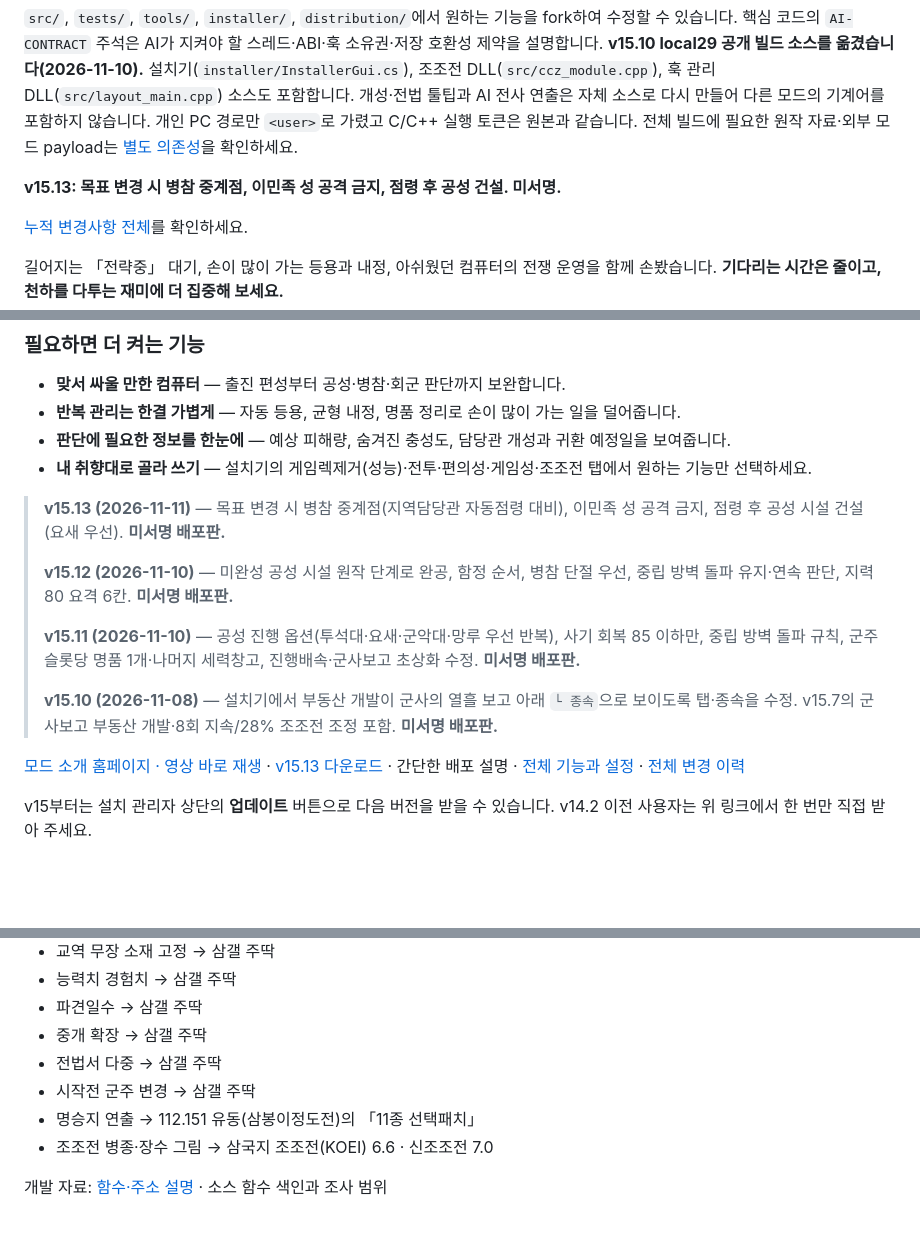
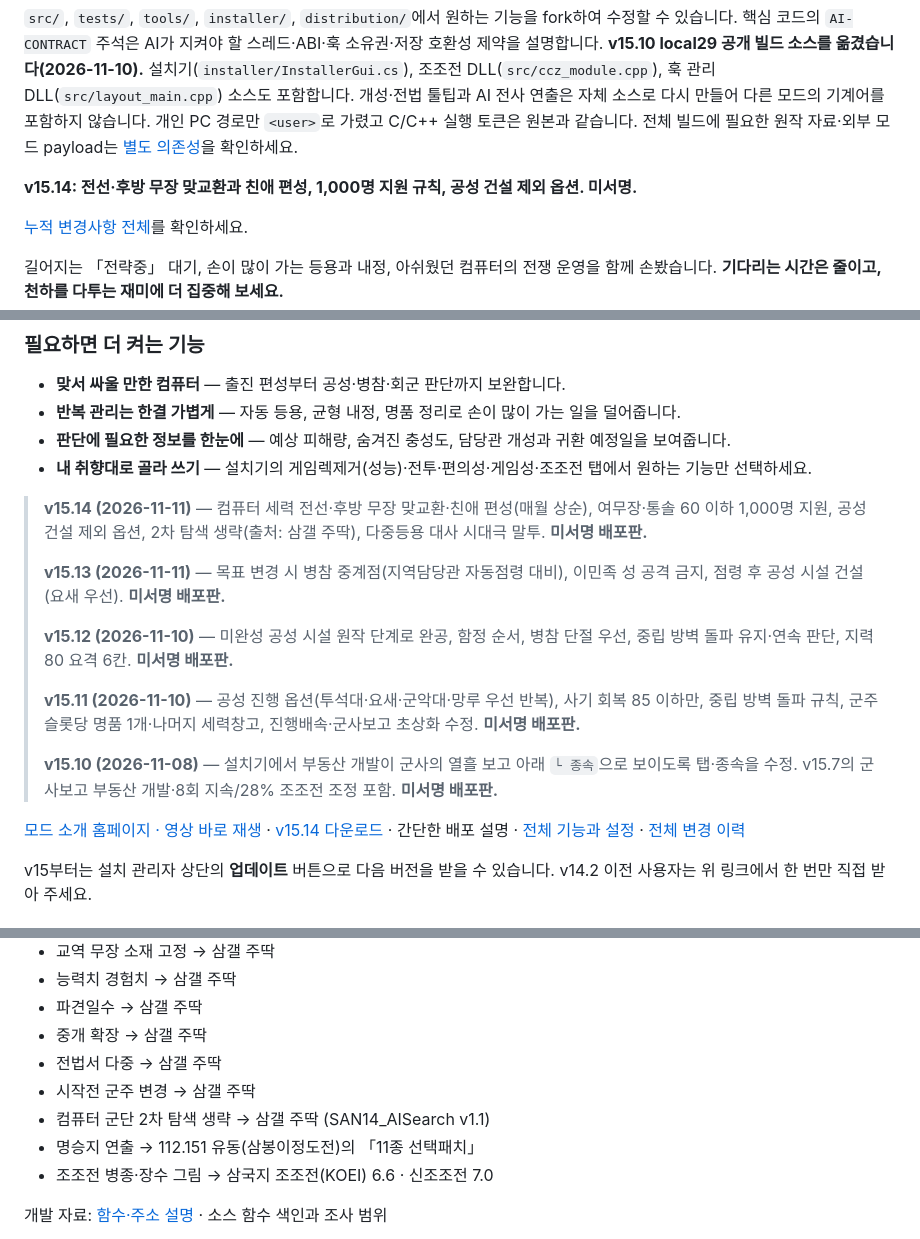
Before and after one commit to t3ferii/san14ce-ai-mod, a Markdown page: README.md, 3 parts joined by grey strips. GitHub-like rendering; blank space fills up the shorter version.

```diff
--- a/README.md
+++ b/README.md
@@ -6,7 +6,7 @@
 
 `src/`, `tests/`, `tools/`, `installer/`, `distribution/`에서 원하는 기능을 fork하여 수정할 수 있습니다. 핵심 코드의 `AI-CONTRACT` 주석은 AI가 지켜야 할 스레드·ABI·훅 소유권·저장 호환성 제약을 설명합니다. **v15.10 local29 공개 빌드 소스를 옮겼습니다(2026-11-10).** 설치기(`installer/InstallerGui.cs`), 조조전 DLL(`src/ccz_module.cpp`), 훅 관리 DLL(`src/layout_main.cpp`) 소스도 포함합니다. 개성·전법 툴팁과 AI 전사 연출은 자체 소스로 다시 만들어 다른 모드의 기계어를 포함하지 않습니다. 개인 PC 경로만 `<user>`로 가렸고 C/C++ 실행 토큰은 원본과 같습니다. 전체 빌드에 필요한 원작 자료·외부 모드 payload는 [별도 의존성](docs/SOURCE_DEPENDENCIES.md)을 확인하세요.
 
-**v15.13: 목표 변경 시 병참 중계점, 이민족 성 공격 금지, 점령 후 공성 건설. 미서명.**
+**v15.14: 전선·후방 무장 맞교환과 친애 편성, 1,000명 지원 규칙, 공성 건설 제외 옵션. 미서명.**
 
 [누적 변경사항 전체](docs/RELEASE_NOTES.md)를 확인하세요.
 
@@ -31,6 +31,8 @@
 - **판단에 필요한 정보를 한눈에** — 예상 피해량, 숨겨진 충성도, 담당관 개성과 귀환 예정일을 보여줍니다.
 - **내 취향대로 골라 쓰기** — 설치기의 게임렉제거(성능)·전투·편의성·게임성·조조전 탭에서 원하는 기능만 선택하세요.
 
+> **v15.14 (2026-11-11)** — 컴퓨터 세력 전선·후방 무장 맞교환·친애 편성(매월 상순), 여무장·통솔 60 이하 1,000명 지원, 공성 건설 제외 옵션, 2차 탐색 생략(출처: 삼갤 주딱), 다중등용 대사 시대극 말투. **미서명 배포판.**
+>
 > **v15.13 (2026-11-11)** — 목표 변경 시 병참 중계점(지역담당관 자동점령 대비), 이민족 성 공격 금지, 점령 후 공성 시설 건설(요새 우선). **미서명 배포판.**
 >
 > **v15.12 (2026-11-10)** — 미완성 공성 시설 원작 단계로 완공, 함정 순서, 병참 단절 우선, 중립 방벽 돌파 유지·연속 판단, 지력 80 요격 6칸. **미서명 배포판.**
@@ -39,7 +41,7 @@
 >
 > **v15.10 (2026-11-08)** — 설치기에서 부동산 개발이 군사의 열흘 보고 아래 `└ 종속`으로 보이도록 탭·종속을 수정. v15.7의 군사보고 부동산 개발·8회 지속/28% 조조전 조정 포함. **미서명 배포판.**
 
-[모드 소개 홈페이지 · 영상 바로 재생](https://t3ferii.github.io/san14ce-ai-mod/) · [v15.13 다운로드](https://github.com/t3ferii/san14ce-ai-mod/releases/tag/SAN14_AI_v15.13) · 간단한 배포 설명 · [전체 기능과 설정](docs/FEATURE_SWITCHES.md) · [전체 변경 이력](docs/CHANGES_ALL.md)
+[모드 소개 홈페이지 · 영상 바로 재생](https://t3ferii.github.io/san14ce-ai-mod/) · [v15.14 다운로드](https://github.com/t3ferii/san14ce-ai-mod/releases/tag/SAN14_AI_v15.14) · 간단한 배포 설명 · [전체 기능과 설정](docs/FEATURE_SWITCHES.md) · [전체 변경 이력](docs/CHANGES_ALL.md)
 
 v15부터는 설치 관리자 상단의 **업데이트** 버튼으로 다음 버전을 받을 수 있습니다. v14.2 이전 사용자는 위 링크에서 한 번만 직접 받아 주세요.
 
@@ -367,6 +369,7 @@ v15.6 설치기의 기능은 대부분 기본으로 켜져 있고, **건물파
 - 중개 확장 → 삼갤 주딱
 - 전법서 다중 → 삼갤 주딱
 - 시작전 군주 변경 → 삼갤 주딱
+- 컴퓨터 군단 2차 탐색 생략 → 삼갤 주딱 (SAN14_AISearch v1.1)
 - 명승지 연출 → 112.151 유동(삼봉이정도전)의 「11종 선택패치」
 - 조조전 병종·장수 그림 → 삼국지 조조전(KOEI) 6.6 · 신조조전 7.0
 
```
Also changed, not shown: docs/CHANGES_ALL.md (+1 -0 lines), docs/RELEASE_NOTES.md (+28 -0 lines).
